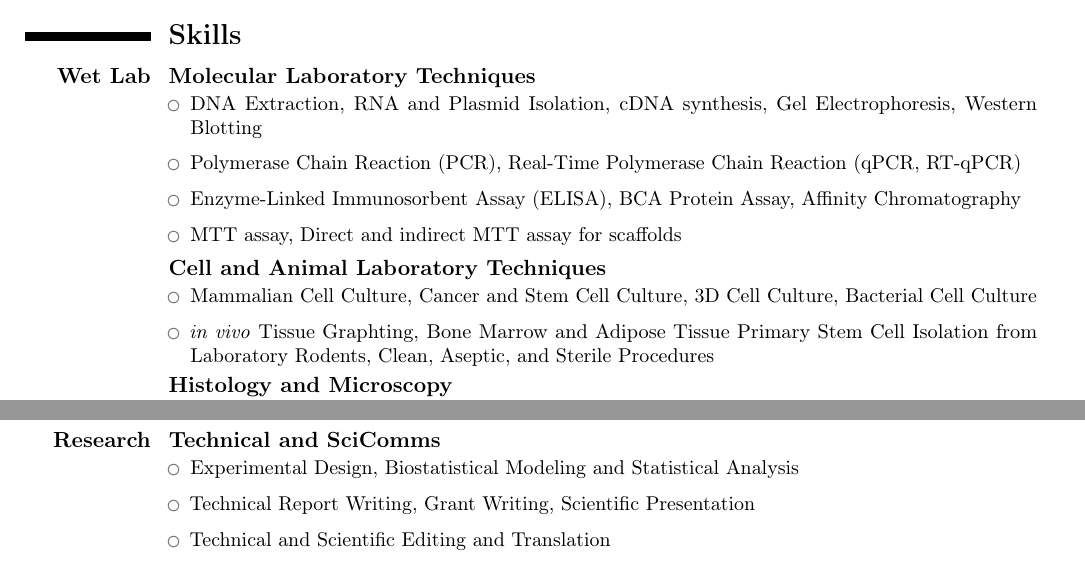
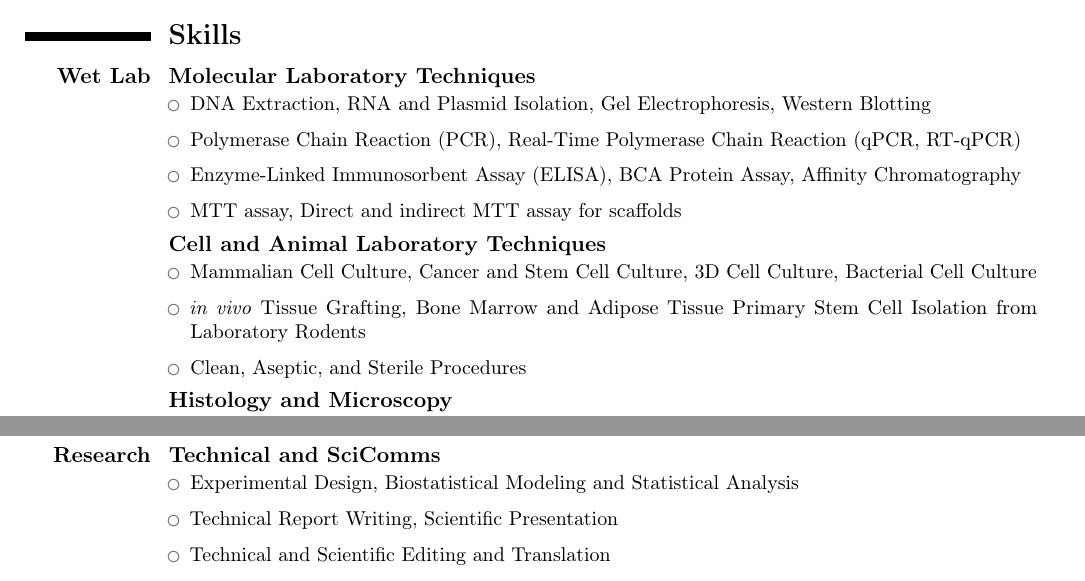
Before and after one commit to saamehsanaaee/saamehsanaaee.github.io, a LaTeX CV (sanaaee_cv.tex): two parts of page 2 of 3, joined at a grey line, cut so that both start at the same text. Compiled offline with pdfLaTeX.

Commit message:
Minor edits to CV
Buried a horrifying typo among the edits

```diff
--- a/sanaaee_cv.tex
+++ b/sanaaee_cv.tex
@@ -96,7 +96,7 @@
 
 \cventry{\textbf{Wet Lab}}{Molecular Laboratory Techniques}{}{}{}{
 \begin{itemize}
- \item DNA Extraction, RNA and Plasmid Isolation, cDNA synthesis, Gel Electrophoresis, Western Blotting
+ \item DNA Extraction, RNA and Plasmid Isolation, Gel Electrophoresis, Western Blotting
  \item Polymerase Chain Reaction (PCR), Real-Time Polymerase Chain Reaction (qPCR, RT-qPCR)
  \item Enzyme-Linked Immunosorbent Assay (ELISA), BCA Protein Assay, Affinity Chromatography
  \item MTT assay, Direct and indirect MTT assay for scaffolds
@@ -106,7 +106,8 @@
 \cventry{}{Cell and Animal Laboratory Techniques}{}{}{}{
 \begin{itemize}
  \item Mammalian Cell Culture, Cancer and Stem Cell Culture, 3D Cell Culture, Bacterial Cell Culture
- \item \textit{in vivo} Tissue Graphting, Bone Marrow and Adipose Tissue Primary Stem Cell Isolation from Laboratory Rodents, Clean, Aseptic, and Sterile Procedures
+ \item \textit{in vivo} Tissue Grafting, Bone Marrow and Adipose Tissue Primary Stem Cell Isolation from Laboratory Rodents
+ \item Clean, Aseptic, and Sterile Procedures
 \end{itemize}
 }
 
@@ -136,7 +137,7 @@
 \cventry{\textbf{Research}}{Technical and SciComms}{}{}{}{
 \begin{itemize}
  \item Experimental Design, Biostatistical Modeling and Statistical Analysis
- \item Technical Report Writing, Grant Writing, Scientific Presentation
+ \item Technical Report Writing, Scientific Presentation
  \item Technical and Scientific Editing and Translation
 \end{itemize}
 }
```
